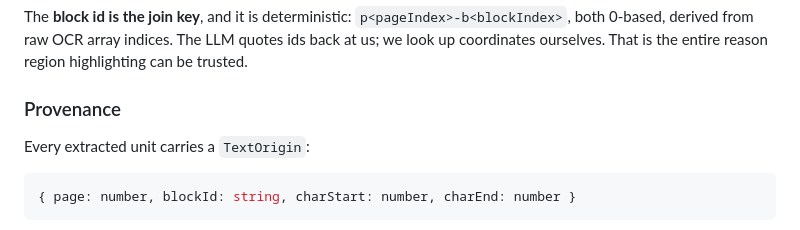
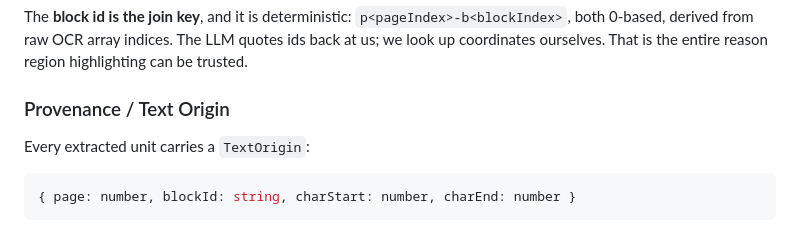
Before and after one commit to tusharmotwani1718/vedaai, a Markdown page: specs/Summary.md, the part around the change. GitHub-like rendering.

Commit message:
chore: update specs summary

```diff
--- a/specs/Summary.md
+++ b/specs/Summary.md
@@ -99,7 +99,7 @@ both 0-based, derived from raw OCR array indices. The LLM quotes ids back at us;
 look up coordinates ourselves. That is the entire reason region highlighting can be
 trusted.
 
-### Provenance
+### Provenance / Text Origin
 
 Every extracted unit carries a `TextOrigin`:
 
```
